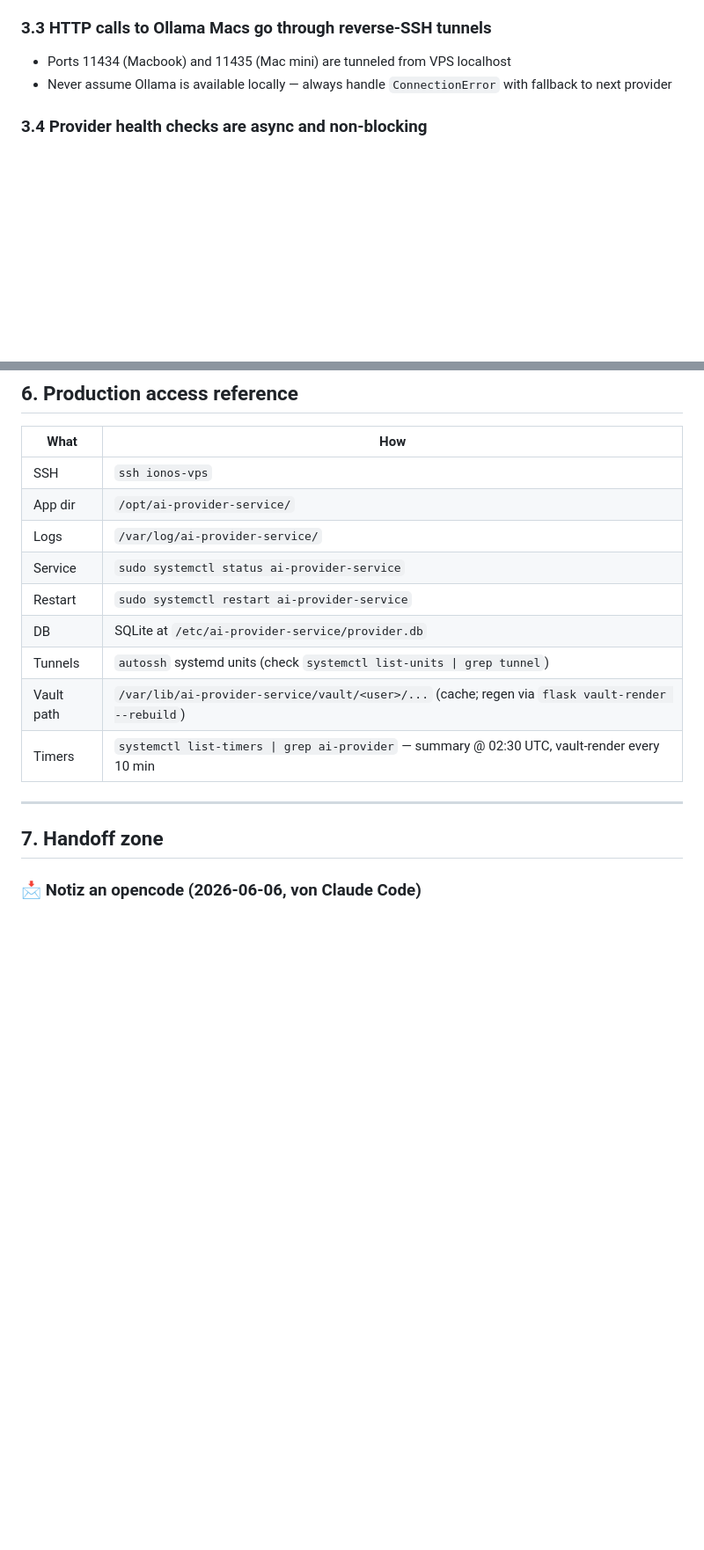
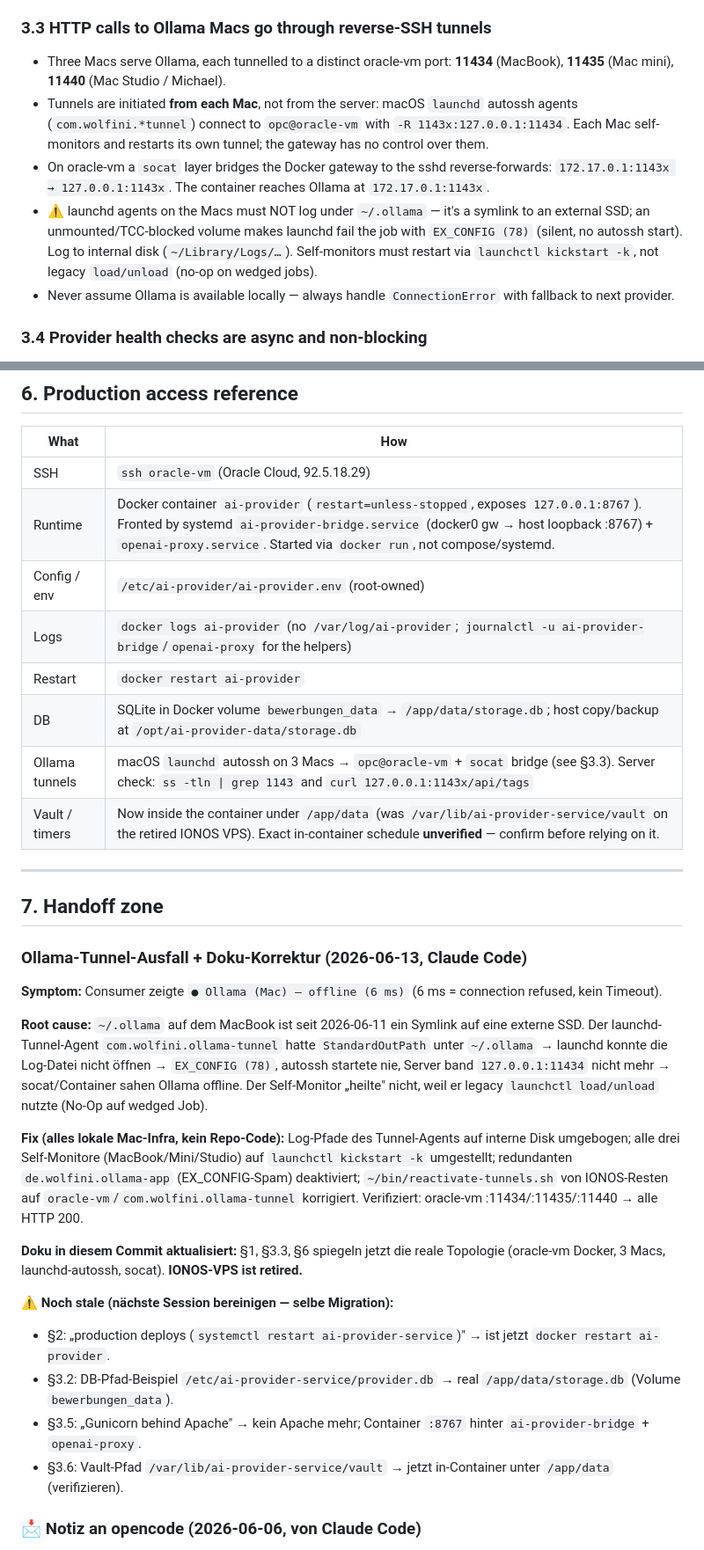
Before and after one commit to haraldweiss/ai-provider-service, a Markdown page: AGENTS.md, 2 parts joined by grey strips. Shown at 88% size. Rendered like a GitHub page; blank space fills up the shorter version.

Commit message:
Doc: correct deployment topology in AGENTS.md (oracle-vm, 3-Mac tunnels)
§1/§3.3/§6 now reflect the live deployment: Docker container `ai-provider`
on oracle-vm (IONOS VPS retired); three Macs (11434 MacBook, 11435 mini,
11440 Studio) serve Ollama via macOS launchd autossh reverse-tunnels +
socat bridge. Documents the ~/.ollama-on-external-SSD EX_CONFIG(78) gotcha
and the kickstart-k self-monitor rule. §7 handoff entry records the
2026-06-13 tunnel outage + fix; §2/§3.2/§3.5/§3.6 flagged as still-stale.

Verified: oracle-vm :11434/:11435/:11440 -> HTTP 200. Docs-only, no code.

```diff
--- a/AGENTS.md
+++ b/AGENTS.md
@@ -49,8 +49,11 @@ If `user.email` is unset, empty, or contains `@anthropic` / `@example.com` — *
 - Never reference a hardcoded path — use config from env or `app.config`
 
 ### 3.3 HTTP calls to Ollama Macs go through reverse-SSH tunnels
-- Ports 11434 (Macbook) and 11435 (Mac mini) are tunneled from VPS localhost
-- Never assume Ollama is available locally — always handle `ConnectionError` with fallback to next provider
+- Three Macs serve Ollama, each tunnelled to a distinct oracle-vm port: **11434** (MacBook), **11435** (Mac mini), **11440** (Mac Studio / Michael).
+- Tunnels are initiated **from each Mac**, not from the server: macOS `launchd` autossh agents (`com.wolfini.*tunnel`) connect to `opc@oracle-vm` with `-R 1143x:127.0.0.1:11434`. Each Mac self-monitors and restarts its own tunnel; the gateway has no control over them.
+- On oracle-vm a `socat` layer bridges the Docker gateway to the sshd reverse-forwards: `172.17.0.1:1143x → 127.0.0.1:1143x`. The container reaches Ollama at `172.17.0.1:1143x`.
+- ⚠️ launchd agents on the Macs must NOT log under `~/.ollama` — it's a symlink to an external SSD; an unmounted/TCC-blocked volume makes launchd fail the job with `EX_CONFIG (78)` (silent, no autossh start). Log to internal disk (`~/Library/Logs/…`). Self-monitors must restart via `launchctl kickstart -k`, not legacy `load/unload` (no-op on wedged jobs).
+- Never assume Ollama is available locally — always handle `ConnectionError` with fallback to next provider.
 
 ### 3.4 Provider health checks are async and non-blocking
 - ✅ Use thread pool or async for parallel health checks
@@ -113,19 +116,34 @@ If a sibling repo is touched in the same session (`wolfini_de_web`, `Claude-KI-U
 
 | What | How |
 |---|---|
-| SSH | `ssh ionos-vps` |
-| App dir | `/opt/ai-provider-service/` |
-| Logs | `/var/log/ai-provider-service/` |
-| Service | `sudo systemctl status ai-provider-service` |
-| Restart | `sudo systemctl restart ai-provider-service` |
-| DB | SQLite at `/etc/ai-provider-service/provider.db` |
-| Tunnels | `autossh` systemd units (check `systemctl list-units \| grep tunnel`) |
-| Vault path | `/var/lib/ai-provider-service/vault/<user>/...` (cache; regen via `flask vault-render --rebuild`) |
-| Timers | `systemctl list-timers \| grep ai-provider` — summary @ 02:30 UTC, vault-render every 10 min |
+| SSH | `ssh oracle-vm` (Oracle Cloud, 92.5.18.29) |
+| Runtime | Docker container `ai-provider` (`restart=unless-stopped`, exposes `127.0.0.1:8767`). Fronted by systemd `ai-provider-bridge.service` (docker0 gw → host loopback :8767) + `openai-proxy.service`. Started via `docker run`, not compose/systemd. |
+| Config / env | `/etc/ai-provider/ai-provider.env` (root-owned) |
+| Logs | `docker logs ai-provider` (no `/var/log/ai-provider`; `journalctl -u ai-provider-bridge`/`openai-proxy` for the helpers) |
+| Restart | `docker restart ai-provider` |
+| DB | SQLite in Docker volume `bewerbungen_data` → `/app/data/storage.db`; host copy/backup at `/opt/ai-provider-data/storage.db` |
+| Ollama tunnels | macOS `launchd` autossh on 3 Macs → `opc@oracle-vm` + `socat` bridge (see §3.3). Server check: `ss -tln \| grep 1143` and `curl 127.0.0.1:1143x/api/tags` |
+| Vault / timers | Now inside the container under `/app/data` (was `/var/lib/ai-provider-service/vault` on the retired IONOS VPS). Exact in-container schedule **unverified** — confirm before relying on it. |
 
 ---
 
 ## 7. Handoff zone
+
+### Ollama-Tunnel-Ausfall + Doku-Korrektur (2026-06-13, Claude Code)
+
+**Symptom:** Consumer zeigte `● Ollama (Mac) — offline (6 ms)` (6 ms = connection refused, kein Timeout).
+
+**Root cause:** `~/.ollama` auf dem MacBook ist seit 2026-06-11 ein Symlink auf eine externe SSD. Der launchd-Tunnel-Agent `com.wolfini.ollama-tunnel` hatte `StandardOutPath` unter `~/.ollama` → launchd konnte die Log-Datei nicht öffnen → `EX_CONFIG (78)`, autossh startete nie, Server band `127.0.0.1:11434` nicht mehr → socat/Container sahen Ollama offline. Der Self-Monitor „heilte" nicht, weil er legacy `launchctl load/unload` nutzte (No-Op auf wedged Job).
+
+**Fix (alles lokale Mac-Infra, kein Repo-Code):** Log-Pfade des Tunnel-Agents auf interne Disk umgebogen; alle drei Self-Monitore (MacBook/Mini/Studio) auf `launchctl kickstart -k` umgestellt; redundanten `de.wolfini.ollama-app` (EX_CONFIG-Spam) deaktiviert; `~/bin/reactivate-tunnels.sh` von IONOS-Resten auf `oracle-vm`/`com.wolfini.ollama-tunnel` korrigiert. Verifiziert: oracle-vm :11434/:11435/:11440 → alle HTTP 200.
+
+**Doku in diesem Commit aktualisiert:** §1, §3.3, §6 spiegeln jetzt die reale Topologie (oracle-vm Docker, 3 Macs, launchd-autossh, socat). **IONOS-VPS ist retired.**
+
+**⚠️ Noch stale (nächste Session bereinigen — selbe Migration):**
+- §2: „production deploys (`systemctl restart ai-provider-service`)" → ist jetzt `docker restart ai-provider`.
+- §3.2: DB-Pfad-Beispiel `/etc/ai-provider-service/provider.db` → real `/app/data/storage.db` (Volume `bewerbungen_data`).
+- §3.5: „Gunicorn behind Apache" → kein Apache mehr; Container `:8767` hinter `ai-provider-bridge` + `openai-proxy`.
+- §3.6: Vault-Pfad `/var/lib/ai-provider-service/vault` → jetzt in-Container unter `/app/data` (verifizieren).
 
 ### 📩 Notiz an opencode (2026-06-06, von Claude Code)
 
```
Also changed, not shown: other parts of AGENTS.md (+1 -1 lines).
